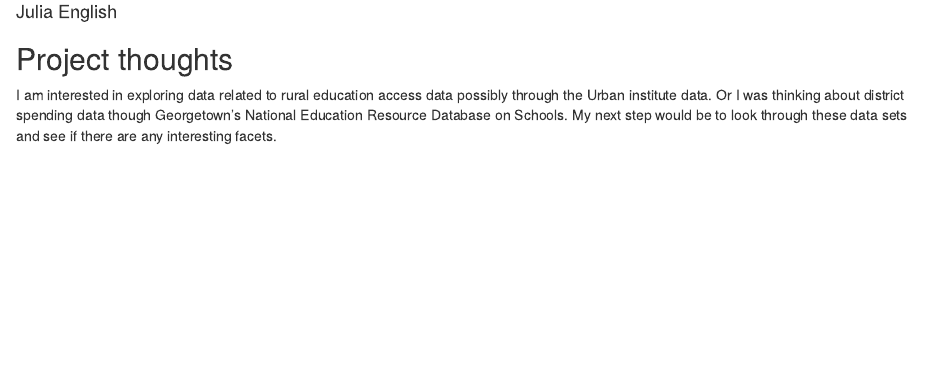
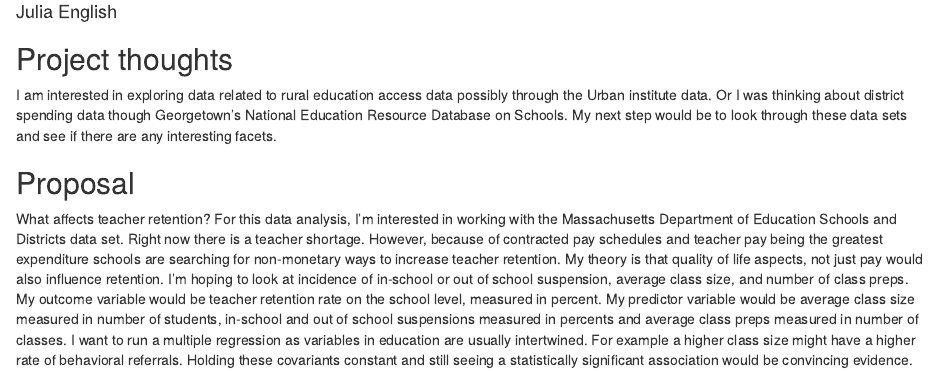
Before and after one commit to juliaenglish/gov50final, an R Markdown document (index.Rmd): the page in a window 1100 px wide, from 70 px down. Rendered offline with R 4.5, knitr and Pandoc, with nearby package versions; drawn as R Markdown's standard HTML page in place of the format the file asks for.

Commit message:
proposal

```diff
--- a/index.Rmd
+++ b/index.Rmd
@@ -12,3 +12,8 @@ output:
 ## Project thoughts
 
 I am interested in exploring data related to rural education access data possibly through the Urban institute data. Or I was thinking about district spending data though Georgetown's National Education Resource Database on Schools. My next step would be to look through these data sets and see if there are any interesting facets.
+
+
+## Proposal
+
+What affects teacher retention? For this data analysis, I'm interested in working with the Massachusetts Department of Education Schools and Districts data set. Right now there is a teacher shortage. However, because of contracted pay schedules and teacher pay being the greatest expenditure schools are searching for non-monetary ways to increase teacher retention. My theory is that quality of life aspects, not just pay would also influence retention. I'm hoping to look at incidence of in-school or out of school suspension, average class size, and number of class preps. My outcome variable would be teacher retention rate on the school level, measured in percent. My predictor variable would be average class size measured in number of students, in-school and out of school suspensions measured in percents and average class preps measured in number of classes. I want to run a multiple regression as variables in education are usually intertwined. For example a higher class size might have a higher rate of behavioral referrals. Holding these covariants constant and still seeing a statistically significant association would be convincing evidence.
```
Also changed, not shown: index.html.
